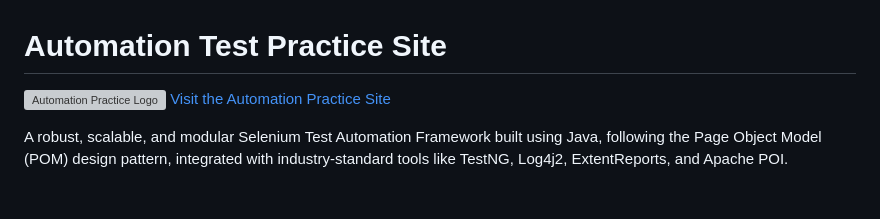
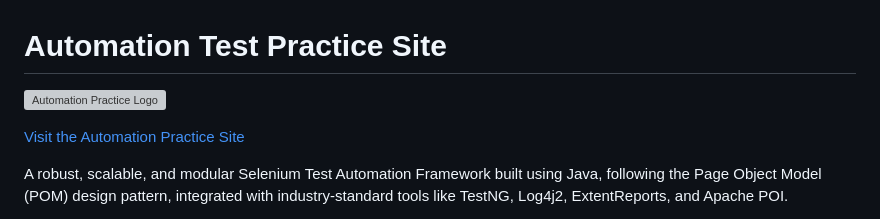
Before and after one commit to kumar-w0rkspace/WebUITestFramework, a Markdown page: README.md, the part around the change. Drawn GitHub-style; blank space fills up the shorter version; grey boxes are pictures that could not be loaded.

Commit message:
structure

```diff
--- a/README.md
+++ b/README.md
@@ -2,9 +2,9 @@
 <p>
   <a href="https://automationexercise.com/">
     <img src="https://automationexercise.com/static/images/home/logo.png" alt="Automation Practice Logo" width="250"/>
-    <a href="https://automationexercise.com/">Visit the Automation Practice Site</a>
   </a>
 </p>
+<p><a href="https://automationexercise.com/">Visit the Automation Practice Site</a></p>
 
 
 A robust, scalable, and modular Selenium Test Automation Framework built using Java, following the Page Object Model (POM) design pattern, integrated with industry-standard tools like TestNG, Log4j2, ExtentReports, and Apache POI.
```
